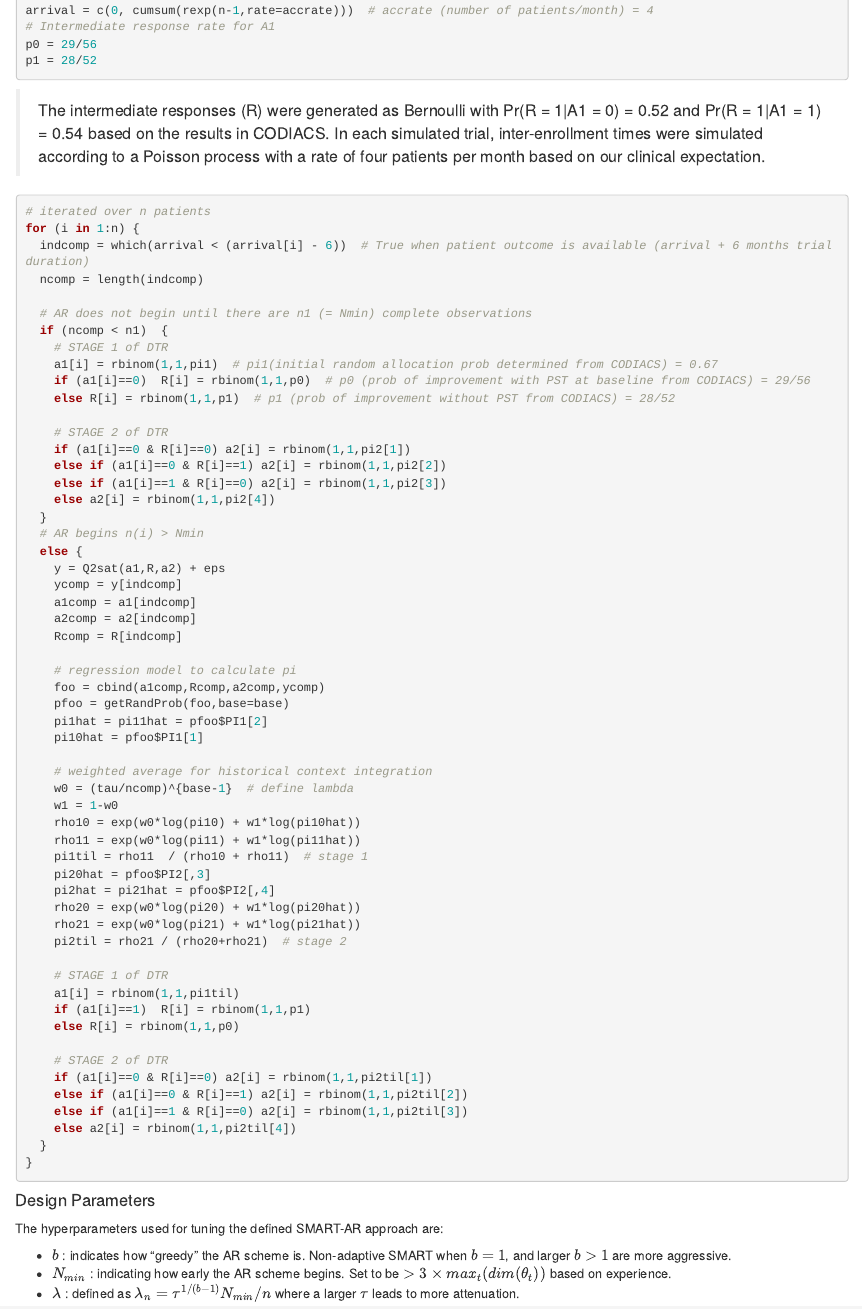
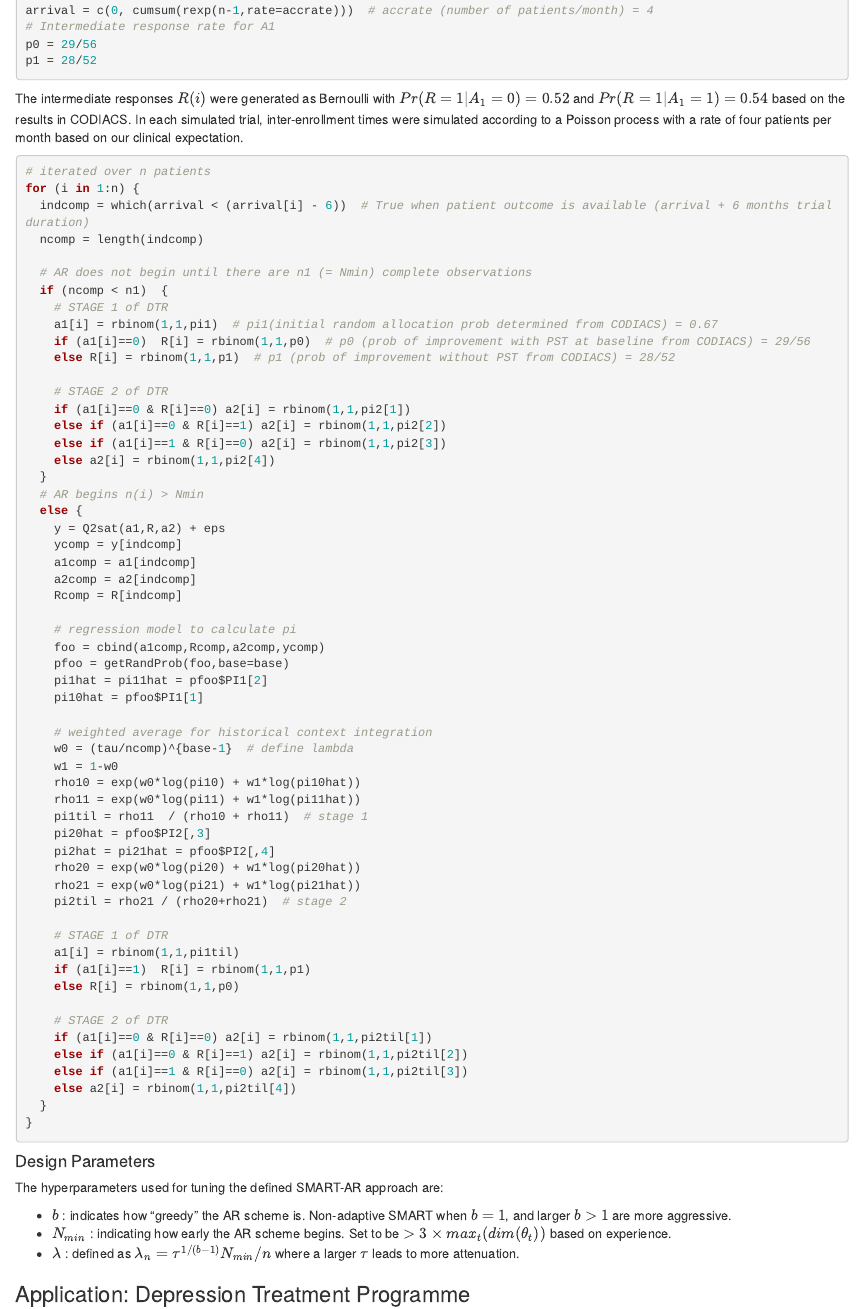
Before and after one commit to woochan-hwang/SMART-AR, an R Markdown document (SMARTAR annotation.Rmd): the page in a window 1100 px wide, from 2560 px down. Rendered offline with R 4.5, knitr and Pandoc, with nearby package versions.

Commit message:
minor edit: quote removal

````diff
--- a/SMARTAR annotation.Rmd
+++ b/SMARTAR annotation.Rmd
@@ -110,7 +110,7 @@ p0 = 29/56
 p1 = 28/52
 ```
 
-> The intermediate responses (R) were generated as Bernoulli with Pr(R = 1|A1 = 0) = 0.52 and Pr(R = 1|A1 = 1) = 0.54 based on the results in CODIACS. In each simulated trial, inter-enrollment times were simulated according to a Poisson process with a rate of four patients per month based on our clinical expectation.
+The intermediate responses $R(i)$ were generated as Bernoulli with $Pr(R = 1 | A_1 = 0) = 0.52$ and $Pr(R = 1 | A_1 = 1) = 0.54$ based on the results in CODIACS. In each simulated trial, inter-enrollment times were simulated according to a Poisson process with a rate of four patients per month based on our clinical expectation.
 
 ```{r}
 # iterated over n patients
````
